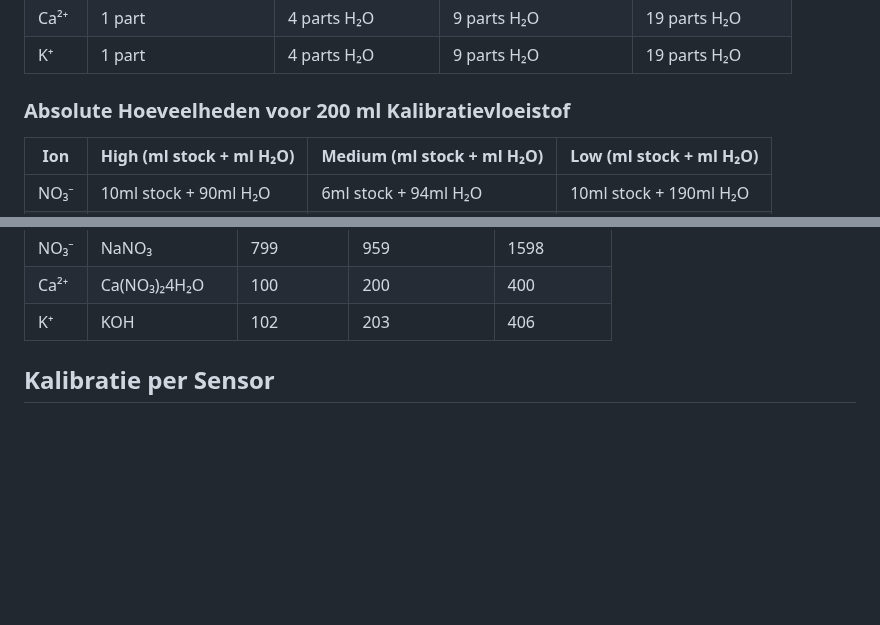
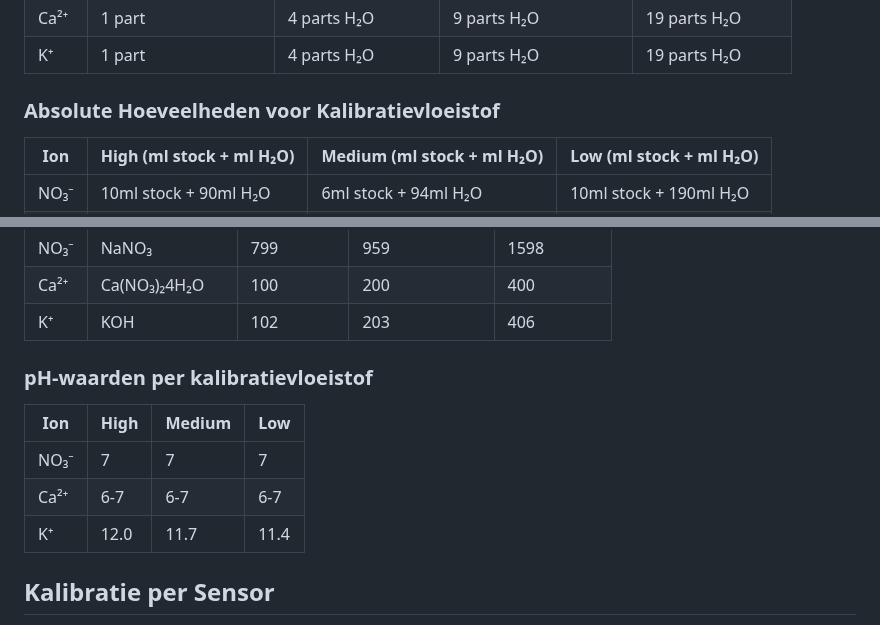
Before and after one commit to Vertical-Farming-IB3/Plan-T, a Markdown page: Water/Chemische_probes.md, 2 parts joined by grey strips. Drawn GitHub-style; blank space fills up the shorter version.

Commit message:
pH-waarden

```diff
--- a/Water/Chemische_probes.md
+++ b/Water/Chemische_probes.md
@@ -16,7 +16,7 @@ Om de kalibratieoplossingen te maken, voegen we gedestilleerd water toe aan de s
 | Ca²⁺  | 1 part               | 4 parts H₂O      | 9 parts H₂O         | 19 parts H₂O   |
 | K⁺    | 1 part               | 4 parts H₂O      | 9 parts H₂O         | 19 parts H₂O   |
 
-### Absolute Hoeveelheden voor 200 ml Kalibratievloeistof
+### Absolute Hoeveelheden voor Kalibratievloeistof
 
 | Ion   | High (ml stock + ml H₂O) | Medium (ml stock + ml H₂O) | Low (ml stock + ml H₂O) |
 |-------|-------------------------|---------------------------|-------------------------|
@@ -31,6 +31,14 @@ Dit komt overeen met de onderstaande concentraties. Hiermee kalibreren we onze s
 | NO₃⁻  | NaNO₃         | 799        | 959          | 1598        |
 | Ca²⁺  | Ca(NO₃)₂4H₂O | 100        | 200          | 400         |
 | K⁺    | KOH          | 102        | 203          | 406         |
+
+### pH-waarden per kalibratievloeistof
+
+| Ion   | High  | Medium | Low  |
+|-------|-------|--------|------|
+| NO₃⁻  | 7     | 7      | 7    |
+| Ca²⁺  | 6-7   | 6-7    | 6-7  |
+| K⁺    | 12.0  | 11.7   | 11.4 |
 
 
 ## Kalibratie per Sensor
```
